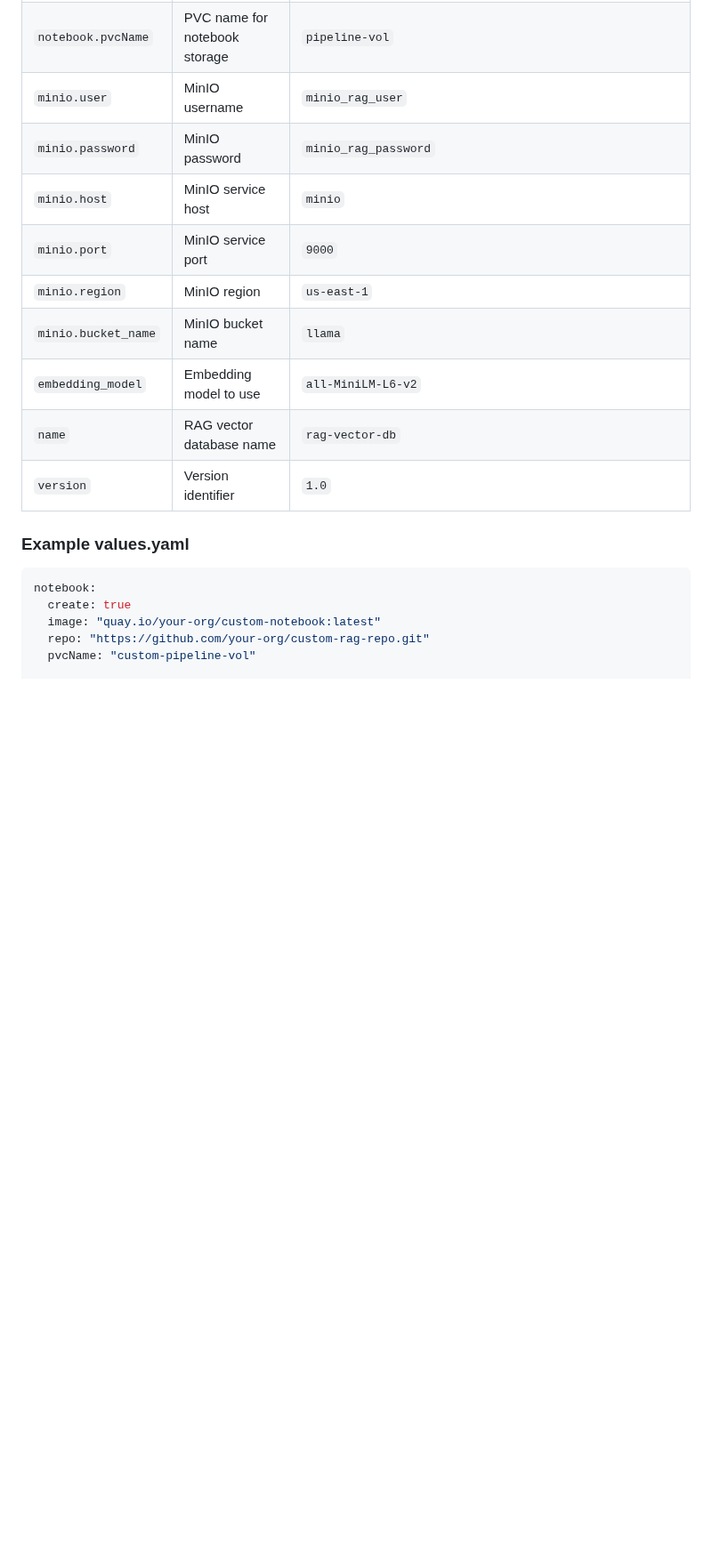
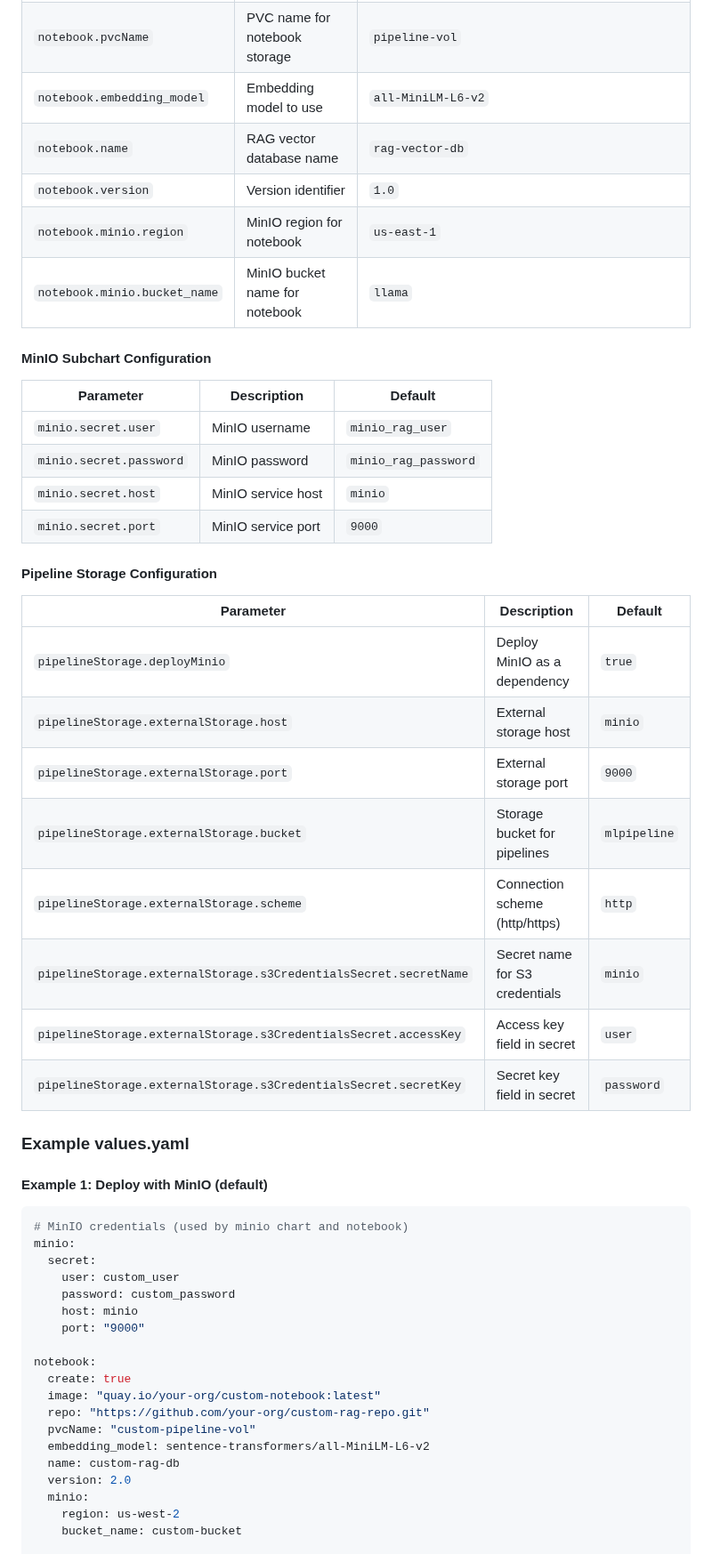
Before and after one commit to yuvalturg/ai-architecture-charts, a Markdown page: configure-pipeline/README.md, the part around one of its changes. Shown at 89% size. GitHub-like rendering; blank space fills up the shorter version.

````diff
--- a/configure-pipeline/README.md
+++ b/configure-pipeline/README.md
@@ -54,20 +67,54 @@ helm install configure-pipeline ./helm \
 | `notebook.pvcName` | PVC name for notebook storage | `pipeline-vol` |
-| `minio.user` | MinIO username | `minio_rag_user` |
-| `minio.password` | MinIO password | `minio_rag_password` |
-| `minio.host` | MinIO service host | `minio` |
-| `minio.port` | MinIO service port | `9000` |
-| `minio.region` | MinIO region | `us-east-1` |
-| `minio.bucket_name` | MinIO bucket name | `llama` |
-| `embedding_model` | Embedding model to use | `all-MiniLM-L6-v2` |
-| `name` | RAG vector database name | `rag-vector-db` |
-| `version` | Version identifier | `1.0` |
+| `notebook.embedding_model` | Embedding model to use | `all-MiniLM-L6-v2` |
+| `notebook.name` | RAG vector database name | `rag-vector-db` |
+| `notebook.version` | Version identifier | `1.0` |
+| `notebook.minio.region` | MinIO region for notebook | `us-east-1` |
+| `notebook.minio.bucket_name` | MinIO bucket name for notebook | `llama` |
+
+#### MinIO Subchart Configuration
+
+| Parameter | Description | Default |
+|-----------|-------------|---------|
+| `minio.secret.user` | MinIO username | `minio_rag_user` |
+| `minio.secret.password` | MinIO password | `minio_rag_password` |
+| `minio.secret.host` | MinIO service host | `minio` |
+| `minio.secret.port` | MinIO service port | `9000` |
+
+#### Pipeline Storage Configuration
+
+| Parameter | Description | Default |
+|-----------|-------------|---------|
+| `pipelineStorage.deployMinio` | Deploy MinIO as a dependency | `true` |
+| `pipelineStorage.externalStorage.host` | External storage host | `minio` |
+| `pipelineStorage.externalStorage.port` | External storage port | `9000` |
+| `pipelineStorage.externalStorage.bucket` | Storage bucket for pipelines | `mlpipeline` |
+| `pipelineStorage.externalStorage.scheme` | Connection scheme (http/https) | `http` |
+| `pipelineStorage.externalStorage.s3CredentialsSecret.secretName` | Secret name for S3 credentials | `minio` |
+| `pipelineStorage.externalStorage.s3CredentialsSecret.accessKey` | Access key field in secret | `user` |
+| `pipelineStorage.externalStorage.s3CredentialsSecret.secretKey` | Secret key field in secret | `password` |
 
 ### Example values.yaml
 
+#### Example 1: Deploy with MinIO (default)
+
 ```yaml
+# MinIO credentials (used by minio chart and notebook)
+minio:
+  secret:
+    user: custom_user
+    password: custom_password
+    host: minio
+    port: "9000"
+
 notebook:
   create: true
   image: "quay.io/your-org/custom-notebook:latest"
   repo: "https://github.com/your-org/custom-rag-repo.git"
   pvcName: "custom-pipeline-vol"
+  embedding_model: sentence-transformers/all-MiniLM-L6-v2
+  name: custom-rag-db
+  version: 2.0
+  minio:
+    region: us-west-2
+    bucket_name: custom-bucket
 
````
Also changed, not shown: other parts of configure-pipeline/README.md (+137 -35 lines).
